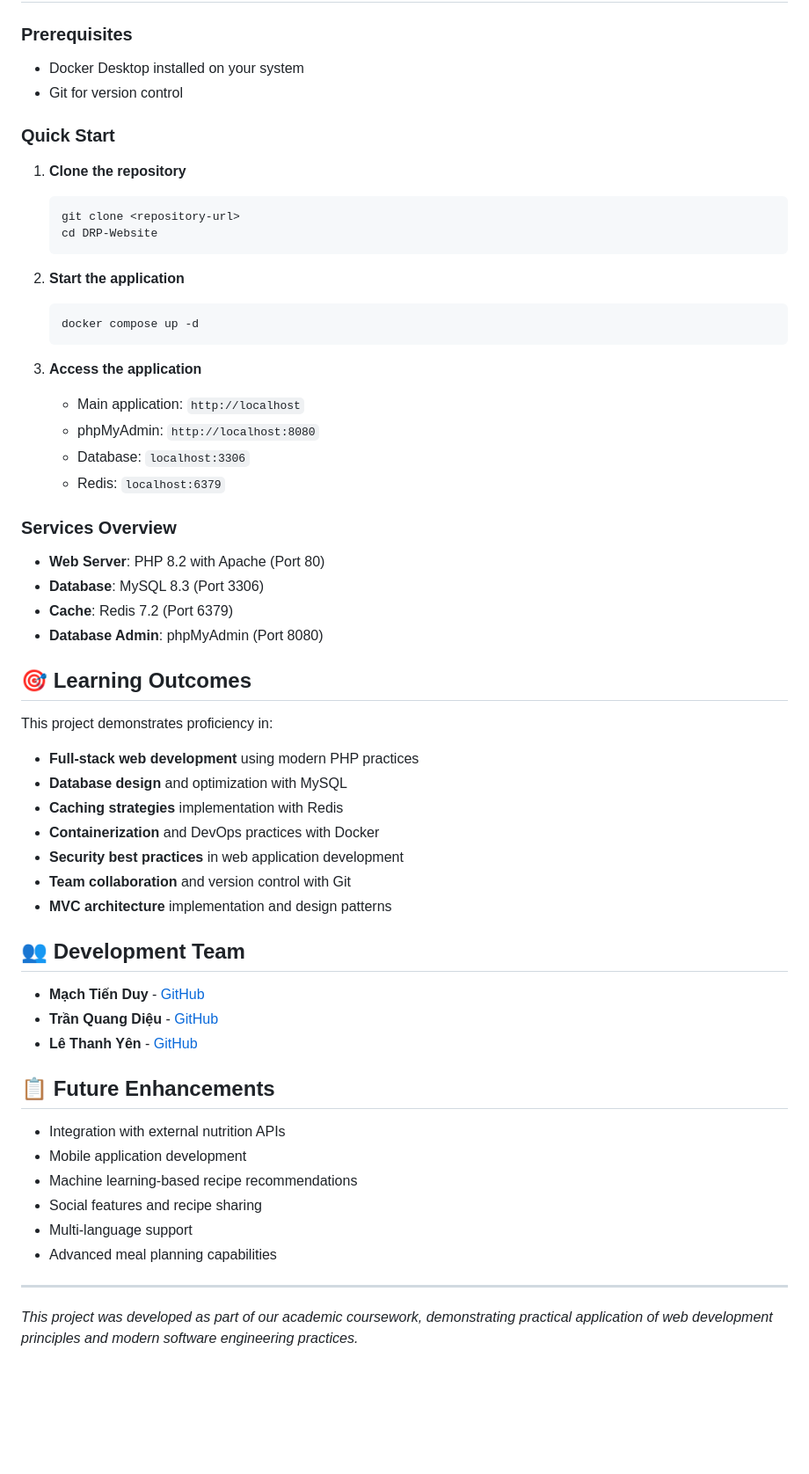
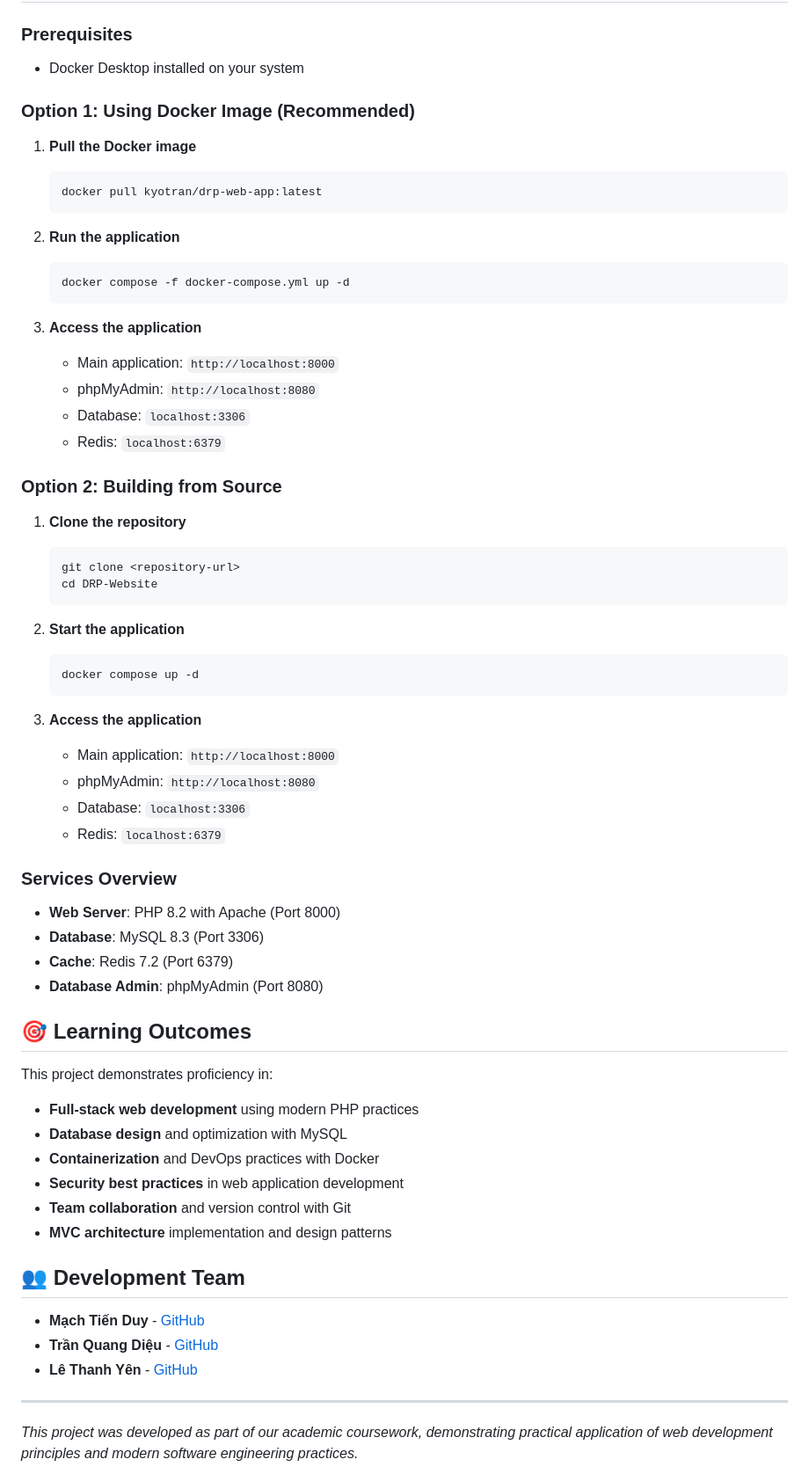
Before and after one commit to kyotrandev/DRP-Website, a Markdown page: README.md, the part around the change. Shown: that part at 88% size. Drawn GitHub-style; blank space fills up the shorter version.

Commit message:
docs: add Docker image pull instructions to README

````diff
--- a/README.md
+++ b/README.md
@@ -72,9 +72,25 @@ DRP-Website/
 
 ### Prerequisites
 - Docker Desktop installed on your system
-- Git for version control
 
-### Quick Start
+### Option 1: Using Docker Image (Recommended)
+1. **Pull the Docker image**
+   ```bash
+   docker pull kyotran/drp-web-app:latest
+   ```
+
+2. **Run the application**
+   ```bash
+   docker compose -f docker-compose.yml up -d
+   ```
+
+3. **Access the application**
+   - Main application: `http://localhost:8000`
+   - phpMyAdmin: `http://localhost:8080`
+   - Database: `localhost:3306`
+   - Redis: `localhost:6379`
+
+### Option 2: Building from Source
 1. **Clone the repository**
    ```bash
    git clone <repository-url>
@@ -87,13 +103,13 @@ DRP-Website/
    ```
 
 3. **Access the application**
-   - Main application: `http://localhost`
+   - Main application: `http://localhost:8000`
    - phpMyAdmin: `http://localhost:8080`
    - Database: `localhost:3306`
    - Redis: `localhost:6379`
 
 ### Services Overview
-- **Web Server**: PHP 8.2 with Apache (Port 80)
+- **Web Server**: PHP 8.2 with Apache (Port 8000)
 - **Database**: MySQL 8.3 (Port 3306)
 - **Cache**: Redis 7.2 (Port 6379)
 - **Database Admin**: phpMyAdmin (Port 8080)
@@ -103,7 +119,6 @@ DRP-Website/
 This project demonstrates proficiency in:
 - **Full-stack web development** using modern PHP practices
 - **Database design** and optimization with MySQL
-- **Caching strategies** implementation with Redis
 - **Containerization** and DevOps practices with Docker
 - **Security best practices** in web application development
 - **Team collaboration** and version control with Git
@@ -115,16 +130,6 @@ This project demonstrates proficiency in:
 - **Trần Quang Diệu** - [GitHub](https://github.com/KyoTranKMA)
 - **Lê Thanh Yên** - [GitHub](https://github.com/YenLethanh129)
 
-
-## 📋 Future Enhancements
-
-- Integration with external nutrition APIs
-- Mobile application development
-- Machine learning-based recipe recommendations
-- Social features and recipe sharing
-- Multi-language support
-- Advanced meal planning capabilities
-
 ---
 
 *This project was developed as part of our academic coursework, demonstrating practical application of web development principles and modern software engineering practices.*
````
